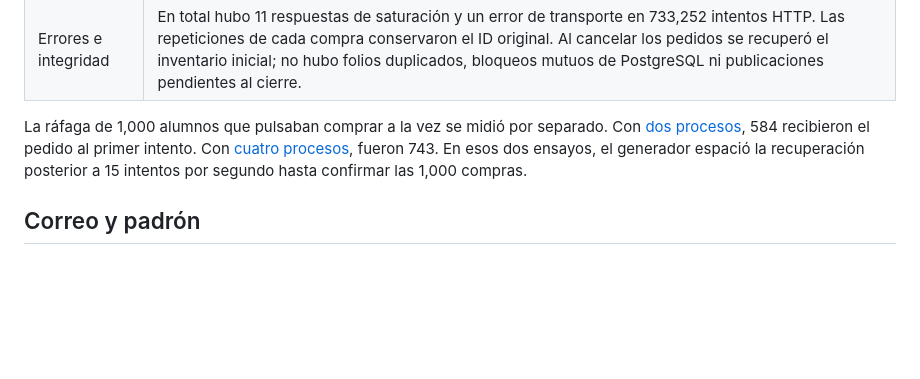
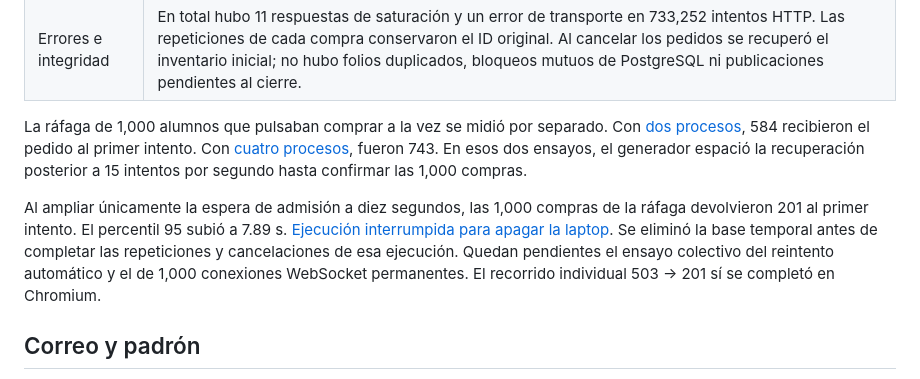
Before and after one commit to Gabino-RG/SnackUP-core, a Markdown page: docs/qa-salida-integrada-2026-11-06.md, the part around the change. Rendered like a GitHub page; blank space fills up the shorter version.

Commit message:
Anota el punto de reanudación de las pruebas

```diff
--- a/docs/qa-salida-integrada-2026-11-06.md
+++ b/docs/qa-salida-integrada-2026-11-06.md
@@ -35,6 +35,8 @@ El [ensayo de 30 minutos con cuatro procesos](qa-carga-1000-soak-four-2026-11-06
 
 La ráfaga de 1,000 alumnos que pulsaban comprar a la vez se midió por separado. Con [dos procesos](qa-carga-1000-2026-11-06.json), 584 recibieron el pedido al primer intento. Con [cuatro procesos](qa-carga-1000-four-workers-2026-11-06.json), fueron 743. En esos dos ensayos, el generador espació la recuperación posterior a 15 intentos por segundo hasta confirmar las 1,000 compras.
 
+Al ampliar únicamente la espera de admisión a diez segundos, las 1,000 compras de la ráfaga devolvieron 201 al primer intento. El percentil 95 subió a 7.89 s. [Ejecución interrumpida para apagar la laptop](qa-carga-1000-four-queue10-2026-11-06.json). Se eliminó la base temporal antes de completar las repeticiones y cancelaciones de esa ejecución. Quedan pendientes el ensayo colectivo del reintento automático y el de 1,000 conexiones WebSocket permanentes. El recorrido individual 503 → 201 sí se completó en Chromium.
+
 ## Correo y padrón
 
 Las pantallas de Alumnos y Cocina recibieron sus respectivos enlaces de recuperación en un buzón SMTP de la laptop que acepta únicamente correo de prueba. El envío usó STARTTLS con validación de certificado. Ambos usuarios cambiaron su contraseña y entraron desde el acceso correspondiente. Se rechazó el segundo uso de cada enlace. También se completó el alta de un alumno en una base temporal y la matrícula, carrera y grupo coincidieron con la fila del padrón de QA. Los detalles están en el [registro de correo](qa-correo-2026-11-06.json).
```
